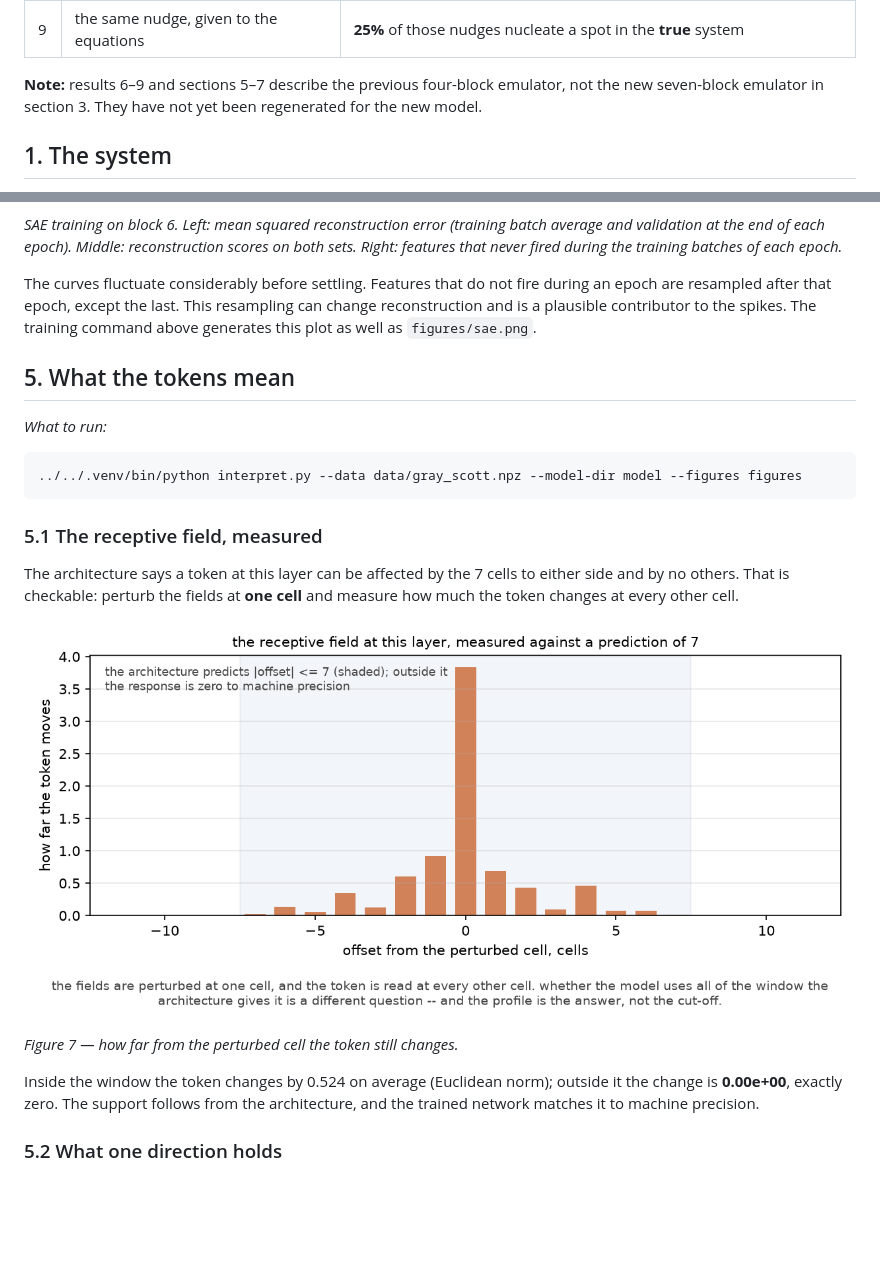
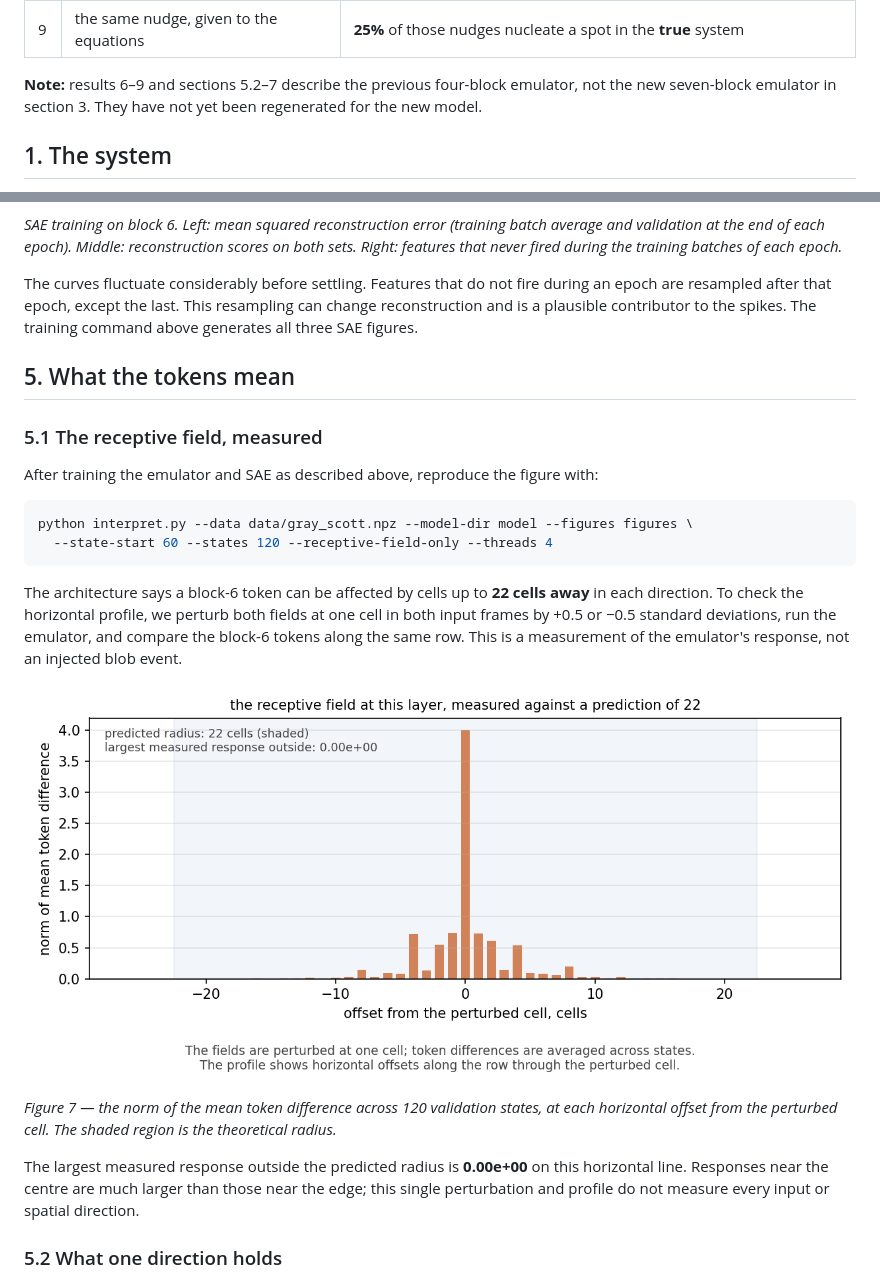
Before and after one commit to NLeSC-Knowledge-Development/SAE-GrayScott, a Markdown page: README.md, 2 parts joined by grey strips. GitHub-like rendering; pictures changed too: figures/receptive_field.png; blank space fills up the shorter version.

Commit message:
Update README and code to include new SAE firing rates figure and update receptive field measurement

````diff
--- a/README.md
+++ b/README.md
@@ -32,7 +32,7 @@ Main results:
 | 8 | pushing one does not nucleate a spot in the model | a blob appeared at the pushed cell in **0%** of pairs — the strongest direction, the weakest and a random one alike |
 | 9 | the same nudge, given to the equations | **25%** of those nudges nucleate a spot in the **true** system |
 
-**Note:** results 6–9 and sections 5–7 describe the previous four-block emulator, not the
+**Note:** results 6–9 and sections 5.2–7 describe the previous four-block emulator, not the
 new seven-block emulator in section 3. They have not yet been regenerated for the new model.
 
 ## 1. The system
@@ -308,30 +317,34 @@ Right: features that never fired during the training batches of each epoch.*
 
 The curves fluctuate considerably before settling. Features that do not fire during an epoch
 are resampled after that epoch, except the last. This resampling can change reconstruction
-and is a plausible contributor to the spikes. The training command above generates this plot
-as well as `figures/sae.png`.
+and is a plausible contributor to the spikes. The training command above generates all three
+SAE figures.
 
 ## 5. What the tokens mean
 
-*What to run:*
+### 5.1 The receptive field, measured
+
+After training the emulator and SAE as described above, reproduce the figure with:
 
 ```bash
-../../.venv/bin/python interpret.py --data data/gray_scott.npz --model-dir model --figures figures
+python interpret.py --data data/gray_scott.npz --model-dir model --figures figures \
+  --state-start 60 --states 120 --receptive-field-only --threads 4
 ```
 
-### 5.1 The receptive field, measured
-
-The architecture says a token at this layer can be affected by the 7 cells to either
-side and by no others. That is checkable: perturb the fields at **one cell** and measure how much
-the token changes at every other cell.
+The architecture says a block-6 token can be affected by cells up to **22 cells away** in
+each direction. To check the horizontal profile, we perturb both fields at one cell in both
+input frames by +0.5 or −0.5 standard deviations, run the emulator, and compare the block-6
+tokens along the same row. This is a measurement of the emulator's response, not an injected
+blob event.
 
 ![The receptive field](figures/receptive_field.png)
 
-*Figure 7 — how far from the perturbed cell the token still changes.*
+*Figure 7 — the norm of the mean token difference across 120 validation states, at each
+horizontal offset from the perturbed cell. The shaded region is the theoretical radius.*
 
-Inside the window the token changes by 0.524 on average (Euclidean norm); outside it the change is
-**0.00e+00**, exactly zero. The support follows from the architecture, and the trained network
-matches it to machine precision.
+The largest measured response outside the predicted radius is **0.00e+00** on this
+horizontal line. Responses near the centre are much larger than those near the edge; this
+single perturbation and profile do not measure every input or spatial direction.
 
 ### 5.2 What one direction holds
 
````
Also changed, not shown: other parts of README.md (+9 -0 lines), figures/sae_firing_rates.png (added), 2 other files.
